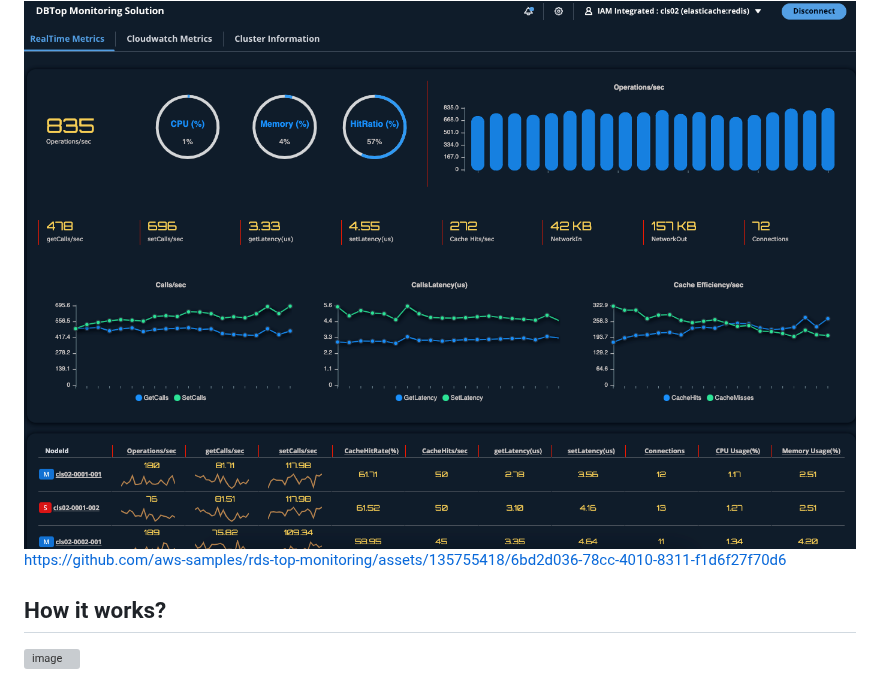
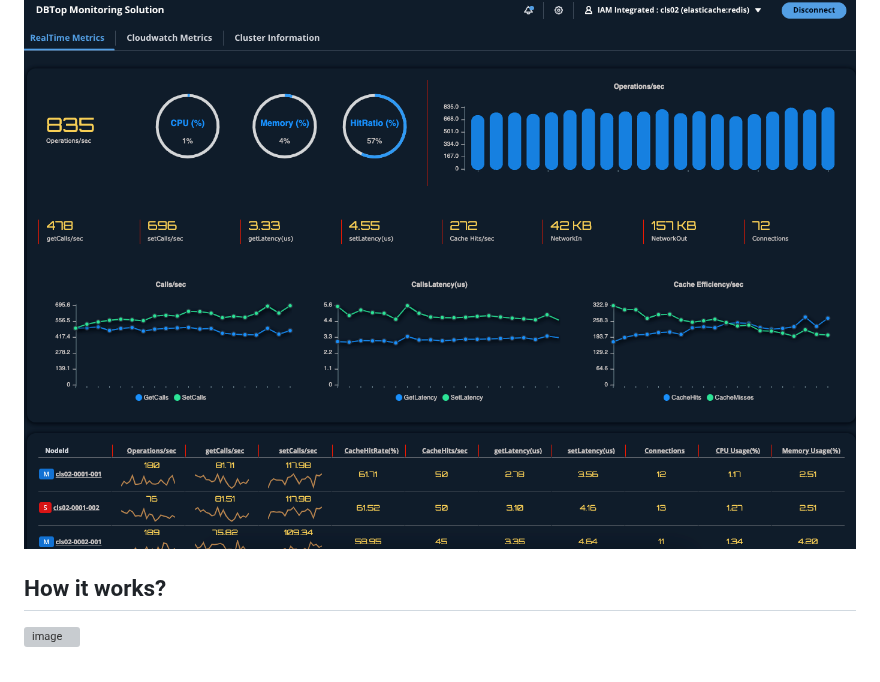
Before and after one commit to snunezcode/db-top-monitoring, a Markdown page: README.md, the part around the change. Drawn GitHub-style; grey boxes are pictures that could not be loaded.

```diff
--- a/README.md
+++ b/README.md
@@ -14,8 +14,6 @@ Based on same simplicity concept of Unix top utility, provide quick and fast vie
 ## How looks like DBTop Monitoring ?
 
 <img width="1089" alt="image" src="./images/img04.png">
-
-https://github.com/aws-samples/rds-top-monitoring/assets/135755418/6bd2d036-78cc-4010-8311-f1d6f27f70d6
 
 
 ## How it works?
```
